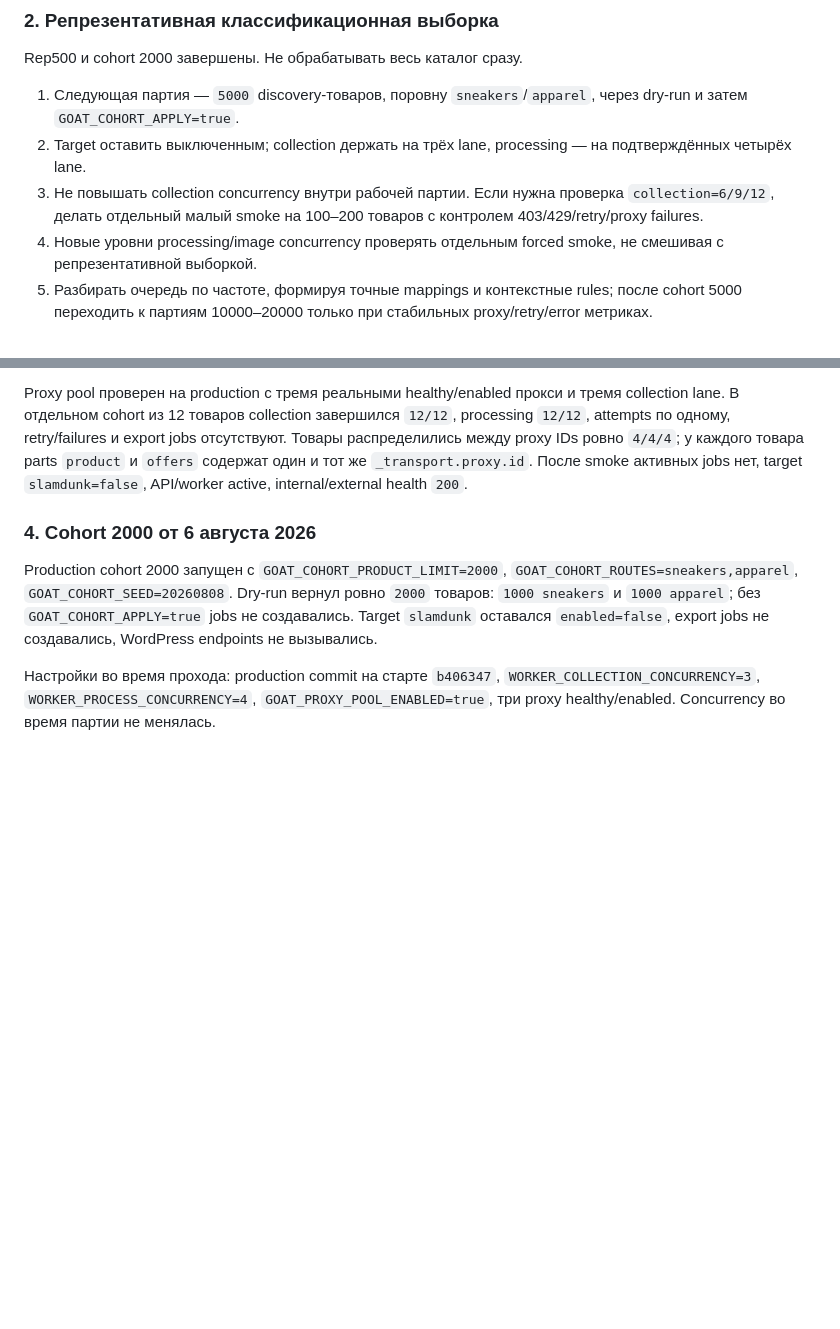
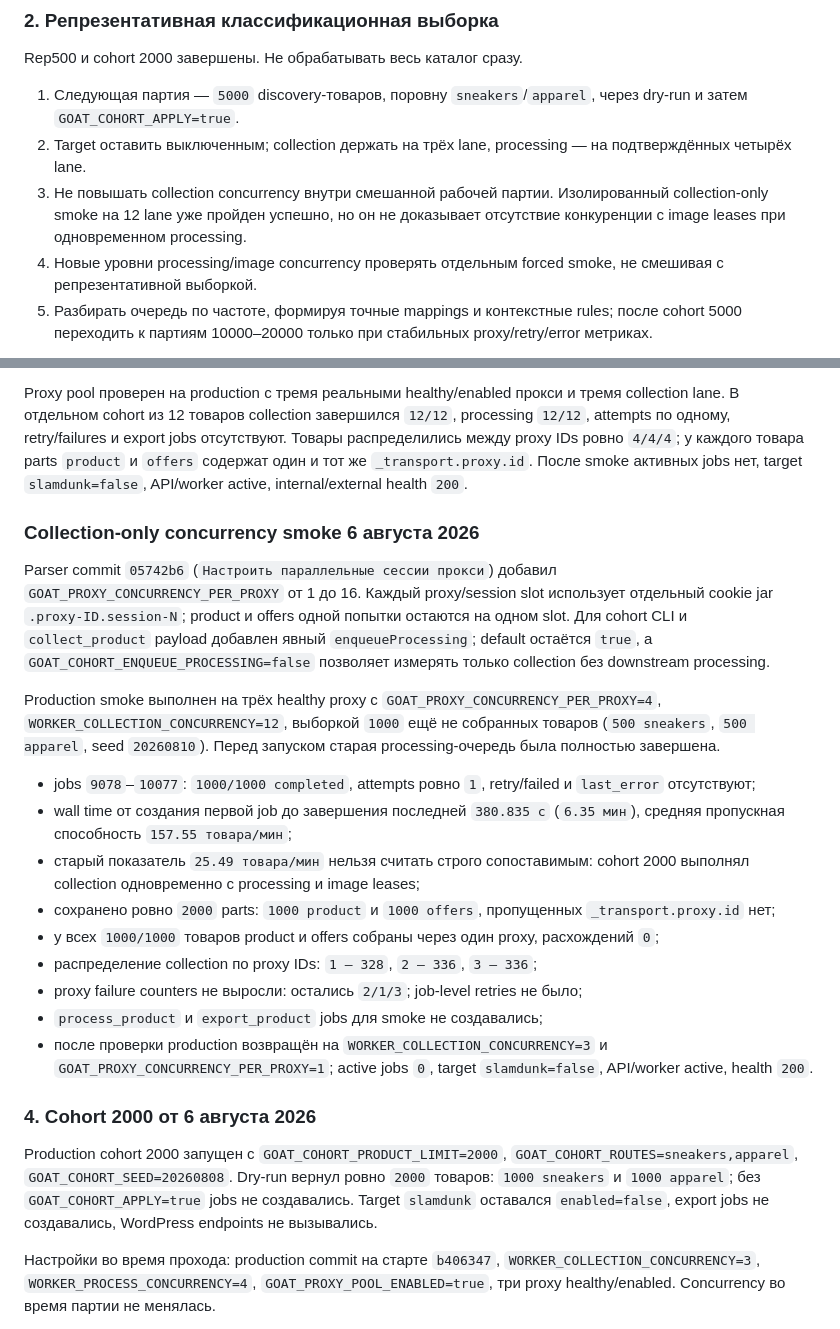
Before and after one commit to the-gt99/slds_parser, a Markdown page: AGENTS.md, 2 parts joined by grey strips. Drawn GitHub-style; blank space fills up the shorter version.

Commit message:
Зафиксировать проверку потоков прокси

```diff
--- a/AGENTS.md
+++ b/AGENTS.md
@@ -395,7 +395,7 @@ Rep500 и cohort 2000 завершены. Не обрабатывать весь
 
 1. Следующая партия — `5000` discovery-товаров, поровну `sneakers`/`apparel`, через dry-run и затем `GOAT_COHORT_APPLY=true`.
 2. Target оставить выключенным; collection держать на трёх lane, processing — на подтверждённых четырёх lane.
-3. Не повышать collection concurrency внутри рабочей партии. Если нужна проверка `collection=6/9/12`, делать отдельный малый smoke на 100–200 товаров с контролем 403/429/retry/proxy failures.
+3. Не повышать collection concurrency внутри смешанной рабочей партии. Изолированный collection-only smoke на 12 lane уже пройден успешно, но он не доказывает отсутствие конкуренции с image leases при одновременном processing.
 4. Новые уровни processing/image concurrency проверять отдельным forced smoke, не смешивая с репрезентативной выборкой.
 5. Разбирать очередь по частоте, формируя точные mappings и контекстные rules; после cohort 5000 переходить к партиям 10000–20000 только при стабильных proxy/retry/error метриках.
 
@@ -442,6 +442,22 @@ Rep500:
 Четыре processing lane проверены на 100 уже собранных товарах с `force=true`, по 50 sneakers/apparel. Все шесть операций выполнялись заново: `100/100 completed`, retry/failures и export jobs отсутствуют. Полный wall time `190.327 с`, скорость `31.52 товара/мин`, среднее время attempt `7.485 с`, p95 `21.923 с`, максимум `23.243 с`. Выборка содержала 230 реальных изображений, четыре товара с `images: []` и 32 с `variants: []`. Во время нагрузки worker использовал около 280 MB RAM и 44% одного CPU.
 
 Proxy pool проверен на production с тремя реальными healthy/enabled прокси и тремя collection lane. В отдельном cohort из 12 товаров collection завершился `12/12`, processing `12/12`, attempts по одному, retry/failures и export jobs отсутствуют. Товары распределились между proxy IDs ровно `4/4/4`; у каждого товара parts `product` и `offers` содержат один и тот же `_transport.proxy.id`. После smoke активных jobs нет, target `slamdunk=false`, API/worker active, internal/external health `200`.
+
+### Collection-only concurrency smoke 6 августа 2026
+
+Parser commit `05742b6` (`Настроить параллельные сессии прокси`) добавил `GOAT_PROXY_CONCURRENCY_PER_PROXY` от 1 до 16. Каждый proxy/session slot использует отдельный cookie jar `.proxy-ID.session-N`; product и offers одной попытки остаются на одном slot. Для cohort CLI и `collect_product` payload добавлен явный `enqueueProcessing`; default остаётся `true`, а `GOAT_COHORT_ENQUEUE_PROCESSING=false` позволяет измерять только collection без downstream processing.
+
+Production smoke выполнен на трёх healthy proxy с `GOAT_PROXY_CONCURRENCY_PER_PROXY=4`, `WORKER_COLLECTION_CONCURRENCY=12`, выборкой `1000` ещё не собранных товаров (`500 sneakers`, `500 apparel`, seed `20260810`). Перед запуском старая processing-очередь была полностью завершена.
+
+- jobs `9078`–`10077`: `1000/1000 completed`, attempts ровно `1`, retry/failed и `last_error` отсутствуют;
+- wall time от создания первой job до завершения последней `380.835 с` (`6.35 мин`), средняя пропускная способность `157.55 товара/мин`;
+- старый показатель `25.49 товара/мин` нельзя считать строго сопоставимым: cohort 2000 выполнял collection одновременно с processing и image leases;
+- сохранено ровно `2000` parts: `1000 product` и `1000 offers`, пропущенных `_transport.proxy.id` нет;
+- у всех `1000/1000` товаров product и offers собраны через один proxy, расхождений `0`;
+- распределение collection по proxy IDs: `1 — 328`, `2 — 336`, `3 — 336`;
+- proxy failure counters не выросли: остались `2/1/3`; job-level retries не было;
+- `process_product` и `export_product` jobs для smoke не создавались;
+- после проверки production возвращён на `WORKER_COLLECTION_CONCURRENCY=3` и `GOAT_PROXY_CONCURRENCY_PER_PROXY=1`; active jobs `0`, target `slamdunk=false`, API/worker active, health `200`.
 
 ### 4. Cohort 2000 от 6 августа 2026
 
```
